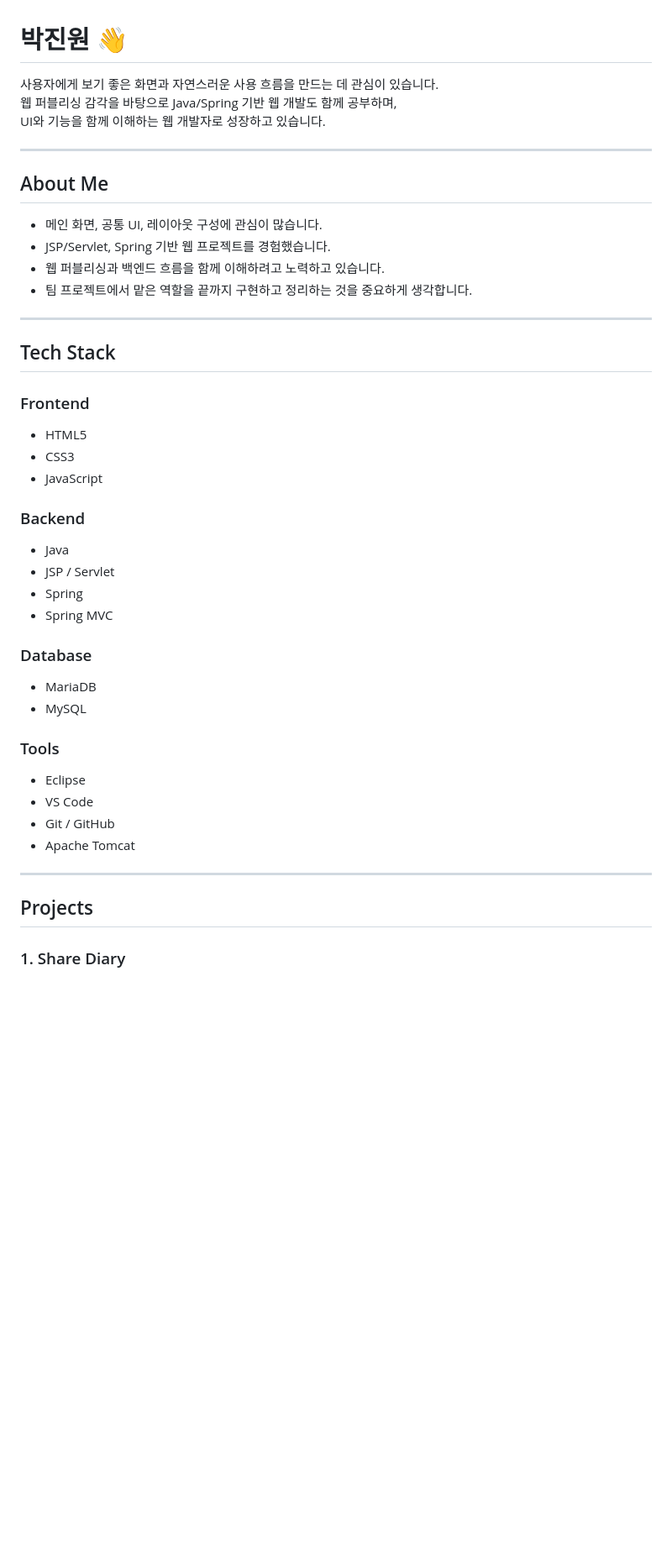
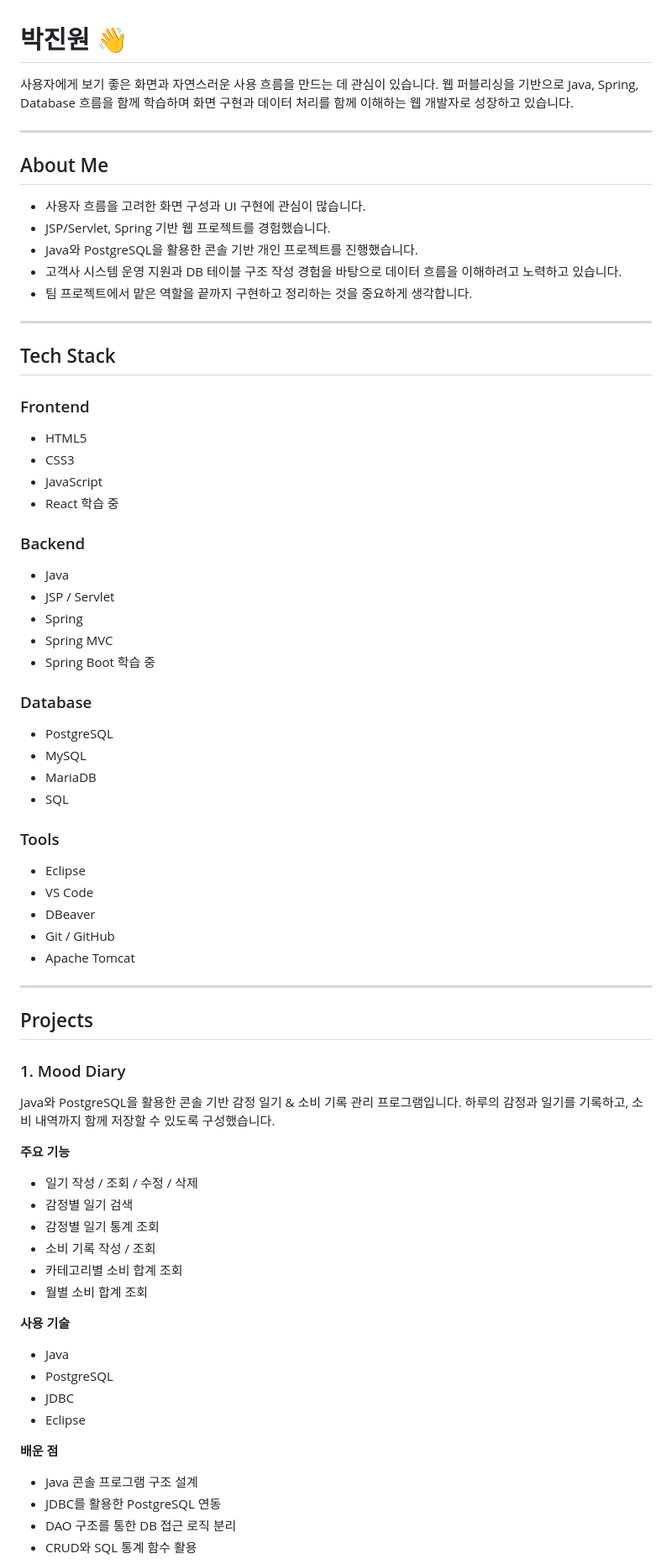
Before and after one commit to Paengnyeon/Paengnyeon, a Markdown page: README.md, the part around one of its changes. Shown at 84% size. Drawn GitHub-style; blank space fills up the shorter version.

```diff
--- a/README.md
+++ b/README.md
@@ -1,45 +1,82 @@
 # 박진원 👋
 
 사용자에게 보기 좋은 화면과 자연스러운 사용 흐름을 만드는 데 관심이 있습니다.
-웹 퍼블리싱 감각을 바탕으로 Java/Spring 기반 웹 개발도 함께 공부하며,
-UI와 기능을 함께 이해하는 웹 개발자로 성장하고 있습니다.
+웹 퍼블리싱을 기반으로 Java, Spring, Database 흐름을 함께 학습하며
+화면 구현과 데이터 처리를 함께 이해하는 웹 개발자로 성장하고 있습니다.
 
 ---
 
 ## About Me
 
-- 메인 화면, 공통 UI, 레이아웃 구성에 관심이 많습니다.
-- JSP/Servlet, Spring 기반 웹 프로젝트를 경험했습니다.
-- 웹 퍼블리싱과 백엔드 흐름을 함께 이해하려고 노력하고 있습니다.
-- 팀 프로젝트에서 맡은 역할을 끝까지 구현하고 정리하는 것을 중요하게 생각합니다.
+* 사용자 흐름을 고려한 화면 구성과 UI 구현에 관심이 많습니다.
+* JSP/Servlet, Spring 기반 웹 프로젝트를 경험했습니다.
+* Java와 PostgreSQL을 활용한 콘솔 기반 개인 프로젝트를 진행했습니다.
+* 고객사 시스템 운영 지원과 DB 테이블 구조 작성 경험을 바탕으로 데이터 흐름을 이해하려고 노력하고 있습니다.
+* 팀 프로젝트에서 맡은 역할을 끝까지 구현하고 정리하는 것을 중요하게 생각합니다.
 
 ---
 
 ## Tech Stack
 
 ### Frontend
-- HTML5
-- CSS3
-- JavaScript
+
+* HTML5
+* CSS3
+* JavaScript
+* React 학습 중
 
 ### Backend
-- Java
-- JSP / Servlet
-- Spring
-- Spring MVC
+
+* Java
+* JSP / Servlet
+* Spring
+* Spring MVC
+* Spring Boot 학습 중
 
 ### Database
-- MariaDB
-- MySQL
+
+* PostgreSQL
+* MySQL
+* MariaDB
+* SQL
 
 ### Tools
-- Eclipse
-- VS Code
-- Git / GitHub
-- Apache Tomcat
+
+* Eclipse
+* VS Code
+* DBeaver
+* Git / GitHub
+* Apache Tomcat
 
 ---
 
 ## Projects
 
-### 1. Share Diary
+### 1. Mood Diary
+
+Java와 PostgreSQL을 활용한 콘솔 기반 감정 일기 & 소비 기록 관리 프로그램입니다.
+하루의 감정과 일기를 기록하고, 소비 내역까지 함께 저장할 수 있도록 구성했습니다.
+
+**주요 기능**
+
+* 일기 작성 / 조회 / 수정 / 삭제
+* 감정별 일기 검색
+* 감정별 일기 통계 조회
+* 소비 기록 작성 / 조회
+* 카테고리별 소비 합계 조회
+* 월별 소비 합계 조회
+
+**사용 기술**
+
+* Java
+* PostgreSQL
+* JDBC
+* Eclipse
+
+**배운 점**
+
+* Java 콘솔 프로그램 구조 설계
+* JDBC를 활용한 PostgreSQL 연동
+* DAO 구조를 통한 DB 접근 로직 분리
+* CRUD와 SQL 통계 함수 활용
+
```
Also changed, not shown: other parts of README.md (+61 -33 lines).
